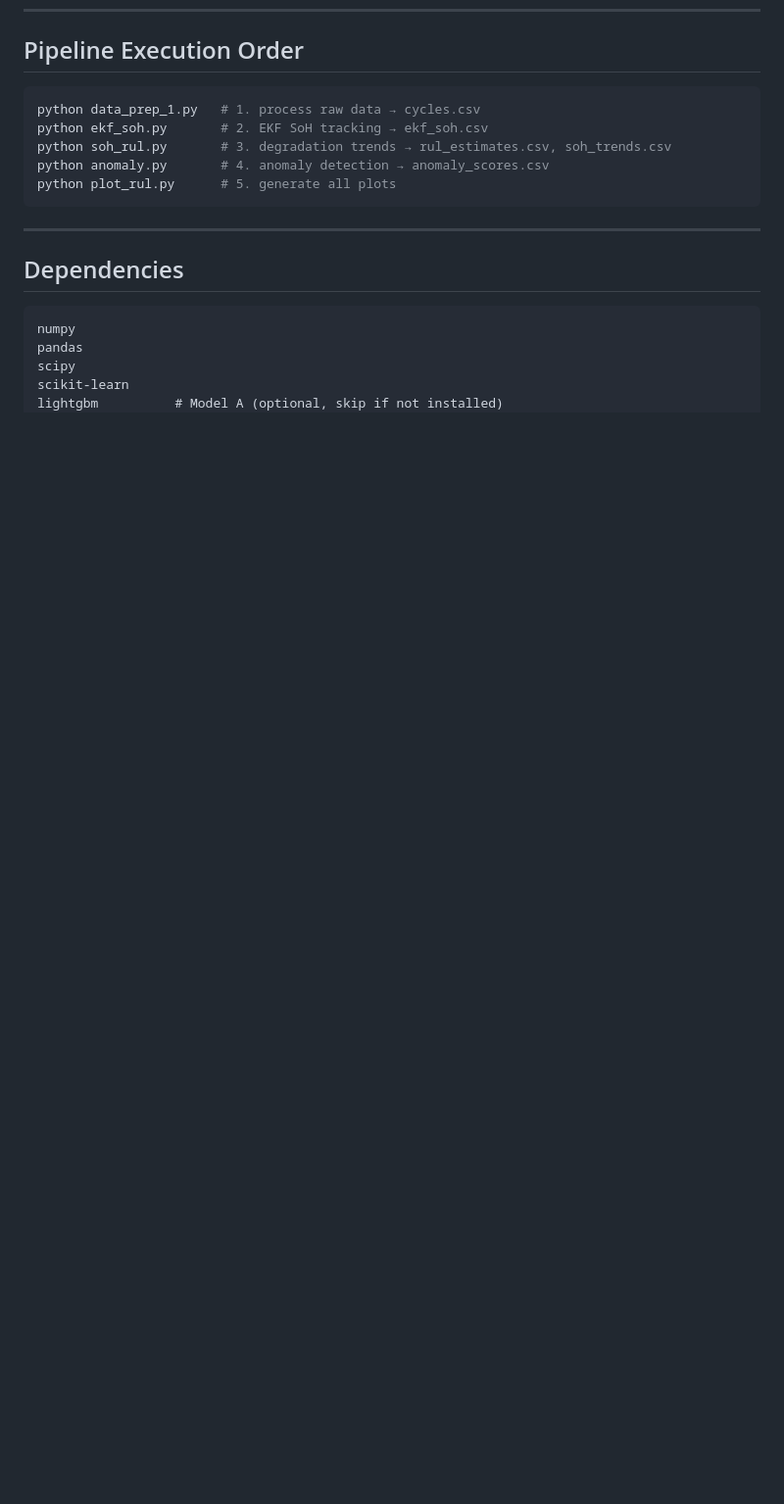
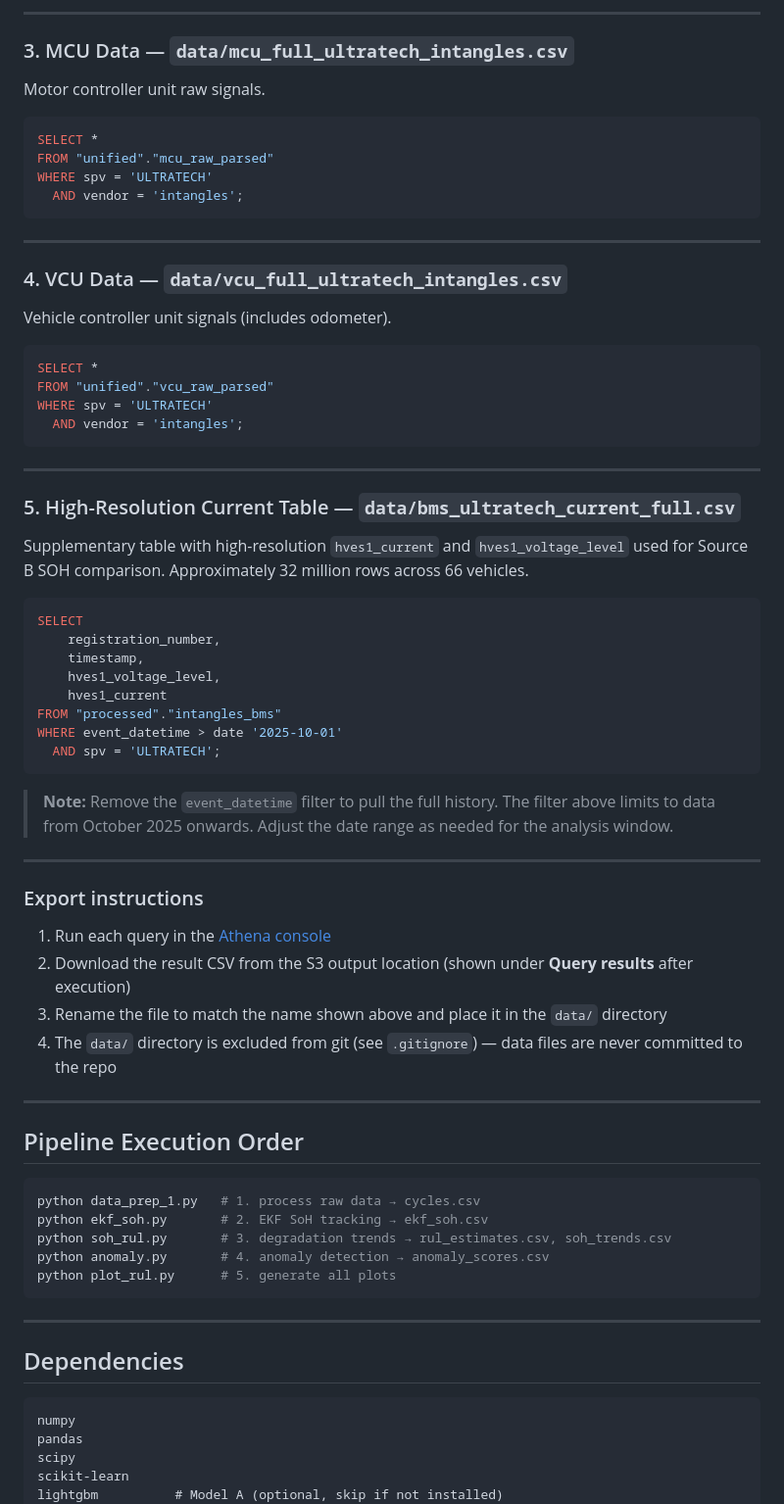
Before and after one commit to puneetshukla19/battery-degradation-ml-model, a Markdown page: README.md, the part around one of its changes. Shown at 98% size. GitHub-like rendering; blank space fills up the shorter version.

````diff
--- a/README.md
+++ b/README.md
@@ -168,3 +246,59 @@ Generates diagnostic and summary plots from all pipeline outputs.
+---
+
+### 3. MCU Data — `data/mcu_full_ultratech_intangles.csv`
+
+Motor controller unit raw signals.
+
+```sql
+SELECT *
+FROM "unified"."mcu_raw_parsed"
+WHERE spv = 'ULTRATECH'
+  AND vendor = 'intangles';
+```
+
+---
+
+### 4. VCU Data — `data/vcu_full_ultratech_intangles.csv`
+
+Vehicle controller unit signals (includes odometer).
+
+```sql
+SELECT *
+FROM "unified"."vcu_raw_parsed"
+WHERE spv = 'ULTRATECH'
+  AND vendor = 'intangles';
+```
+
+---
+
+### 5. High-Resolution Current Table — `data/bms_ultratech_current_full.csv`
+
+Supplementary table with high-resolution `hves1_current` and `hves1_voltage_level` used for Source B SOH comparison. Approximately 32 million rows across 66 vehicles.
+
+```sql
+SELECT
+    registration_number,
+    timestamp,
+    hves1_voltage_level,
+    hves1_current
+FROM "processed"."intangles_bms"
+WHERE event_datetime > date '2025-10-01'
+  AND spv = 'ULTRATECH';
+```
+
+> **Note:** Remove the `event_datetime` filter to pull the full history. The filter above limits to data from October 2025 onwards. Adjust the date range as needed for the analysis window.
+
+---
+
+### Export instructions
+
+1. Run each query in the [Athena console](https://console.aws.amazon.com/athena/)
+2. Download the result CSV from the S3 output location (shown under **Query results** after execution)
+3. Rename the file to match the name shown above and place it in the `data/` directory
+4. The `data/` directory is excluded from git (see `.gitignore`) — data files are never committed to the repo
+
+---
+
 ## Pipeline Execution Order
 
 ```bash
````
Also changed, not shown: other parts of README.md (+78 -0 lines).
